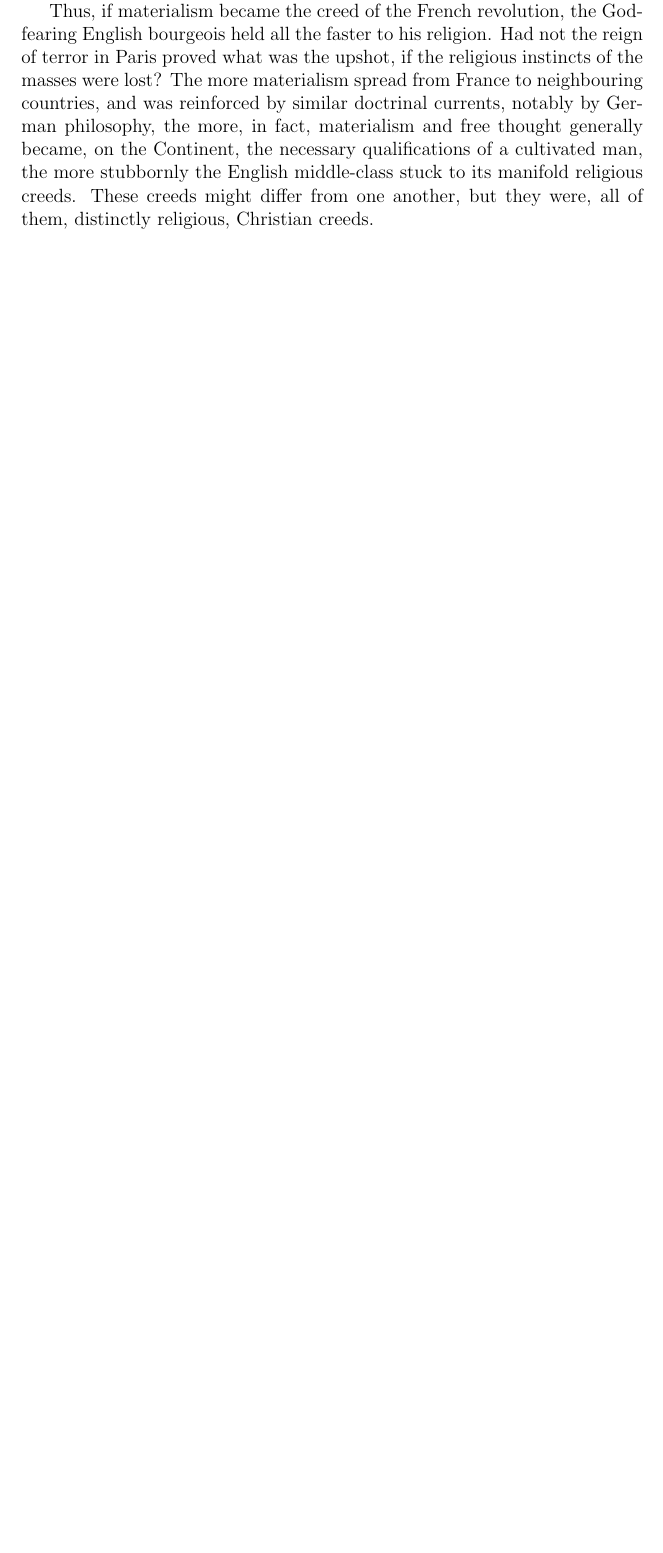
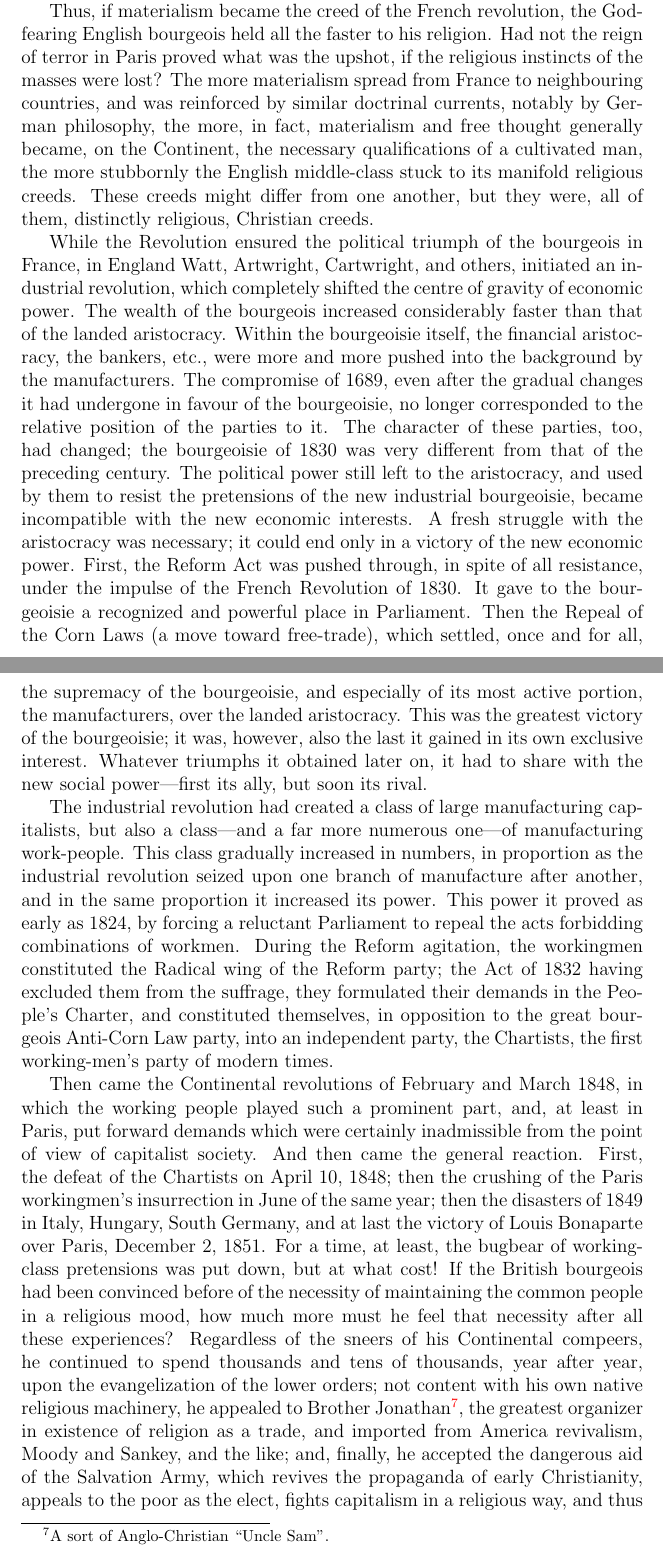
Before and after one commit to socialist-latex/sus, a LaTeX thesis (sus.tex, which reads tex/intros/english-history.tex): part of page 18 of 59 before the commit and two parts of pages 18 and 19 of 61 after it, the two joined at a grey line, cut so that both start at the same text, the shorter picture padded with empty space. Compiled offline with pdfLaTeX.

Commit message:
updated intros

```diff
--- a/tex/intros/english-history.tex
+++ b/tex/intros/english-history.tex
@@ -218,3 +218,65 @@ the Continent, the necessary qualifications of a cultivated man, the more
 stubbornly the English middle-class stuck to its manifold religious creeds.
 These creeds might differ from one another, but they were, all of them,
 distinctly religious, Christian creeds.
+
+While the Revolution ensured the political triumph of the bourgeois in France,
+in England Watt, Artwright, Cartwright, and others, initiated an industrial
+revolution, which completely shifted the centre of gravity of economic power.
+The wealth of the bourgeois increased considerably faster than that of the
+landed aristocracy. Within the bourgeoisie itself, the financial aristocracy,
+the bankers, etc., were more and more pushed into the background by the
+manufacturers. The compromise of 1689, even after the gradual changes it had
+undergone in favour of the bourgeoisie, no longer corresponded to the relative
+position of the parties to it. The character of these parties, too, had changed;
+the bourgeoisie of 1830 was very different from that of the preceding century.
+The political power still left to the aristocracy, and used by them to resist
+the pretensions of the new industrial bourgeoisie, became incompatible with the
+new economic interests. A fresh struggle with the aristocracy was necessary; it
+could end only in a victory of the new economic power. First, the Reform Act was
+pushed through, in spite of all resistance, under the impulse of the French
+Revolution of 1830. It gave to the bourgeoisie a recognized and powerful place
+in Parliament. Then the Repeal of the Corn Laws (a move toward free-trade),
+which settled, once and for all, the supremacy of the bourgeoisie, and
+especially of its most active portion, the manufacturers, over the landed
+aristocracy. This was the greatest victory of the bourgeoisie; it was, however,
+also the last it gained in its own exclusive interest. Whatever triumphs it
+obtained later on, it had to share with the new social power---first its ally,
+but soon its rival.
+
+The industrial revolution had created a class of large manufacturing
+capitalists, but also a class---and a far more numerous one---of manufacturing
+work-people. This class gradually increased in numbers, in proportion as the
+industrial revolution seized upon one branch of manufacture after another, and
+in the same proportion it increased its power. This power it proved as early as
+1824, by forcing a reluctant Parliament to repeal the acts forbidding
+combinations of workmen. During the Reform agitation, the workingmen constituted
+the Radical wing of the Reform party; the Act of 1832 having excluded them from
+the suffrage, they formulated their demands in the People's Charter, and
+constituted themselves, in opposition to the great bourgeois Anti-Corn Law
+party, into an independent party, the Chartists, the first working-men's party
+of modern times.
+
+Then came the Continental revolutions of February and March 1848, in which the
+working people played such a prominent part, and, at least in Paris, put
+forward demands which were certainly inadmissible from the point of view of
+capitalist society. And then came the general reaction. First, the defeat of the
+Chartists on April 10, 1848; then the crushing of the Paris workingmen's
+insurrection in June of the same year; then the disasters of 1849 in Italy,
+Hungary, South Germany, and at last the victory of Louis Bonaparte over Paris,
+December 2, 1851. For a time, at least, the bugbear of working-class pretensions
+was put down, but at what cost! If the British bourgeois had been convinced
+before of the necessity of maintaining the common people in a religious mood,
+how much more must he feel that necessity after all these experiences?
+Regardless of the sneers of his Continental compeers, he continued to spend
+thousands and tens of thousands, year after year, upon the evangelization of the
+lower orders; not content with his own native religious machinery, he appealed
+to Brother Jonathan\footnote{A sort of Anglo-Christian ``Uncle Sam''.}, the
+greatest organizer in existence of religion as a trade, and imported from
+America revivalism, Moody and Sankey, and the like; and, finally, he accepted
+the dangerous aid of the Salvation Army, which revives the propaganda of early
+Christianity, appeals to the poor as the elect, fights capitalism in a religious
+way, and thus fosters an element of early Christian class antagonism, which one
+day may become troublesome to the well-to-do people who now find the ready money
+for it.
+
+% \printendnotes
```
